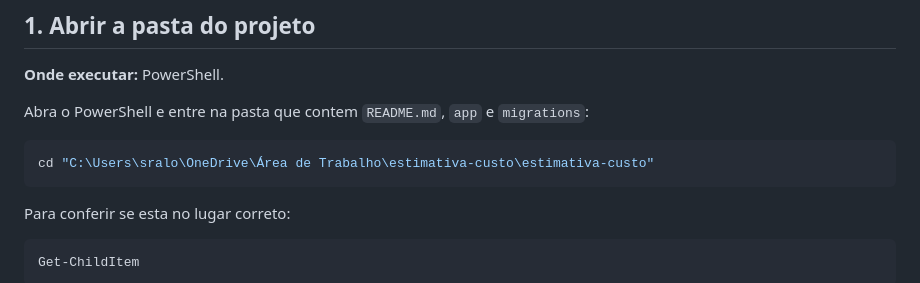
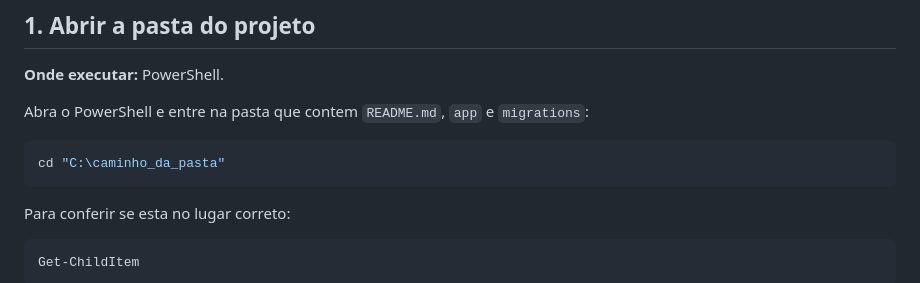
Before and after one commit to LuquinasViegas/estimativa-custo-mvp, a Markdown page: README.md, the part around the change. GitHub-like rendering.

Commit message:
docs: generalize project path in README

````diff
--- a/README.md
+++ b/README.md
@@ -26,7 +26,7 @@ O resultado deve mostrar Python 3.11.x ou 3.12.x.
 Abra o PowerShell e entre na pasta que contem `README.md`, `app` e `migrations`:
 
 ```powershell
-cd "C:\Users\sralo\OneDrive\Área de Trabalho\estimativa-custo\estimativa-custo"
+cd "C:\caminho_da_pasta"
 ```
 
 Para conferir se esta no lugar correto:
````
